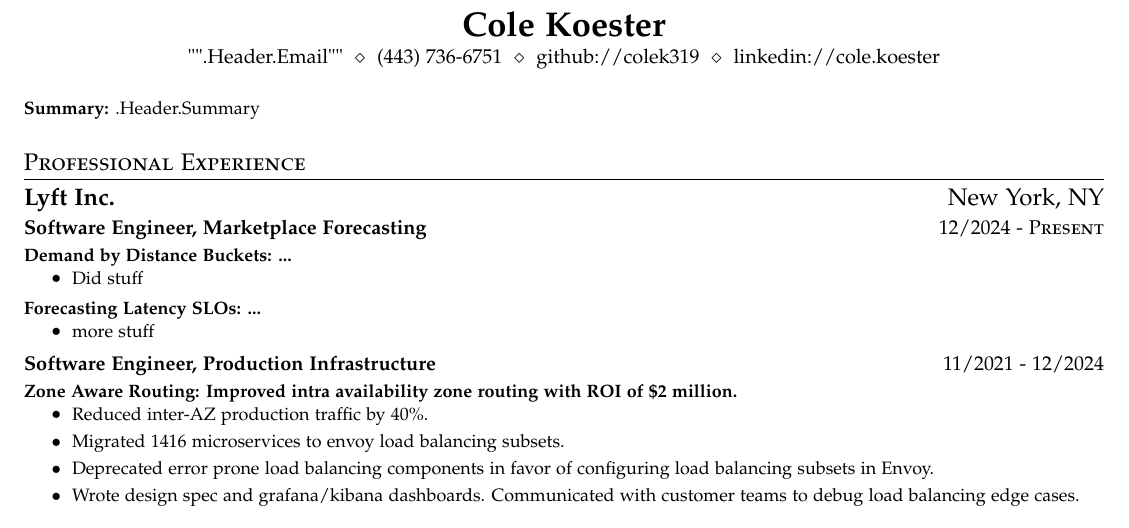
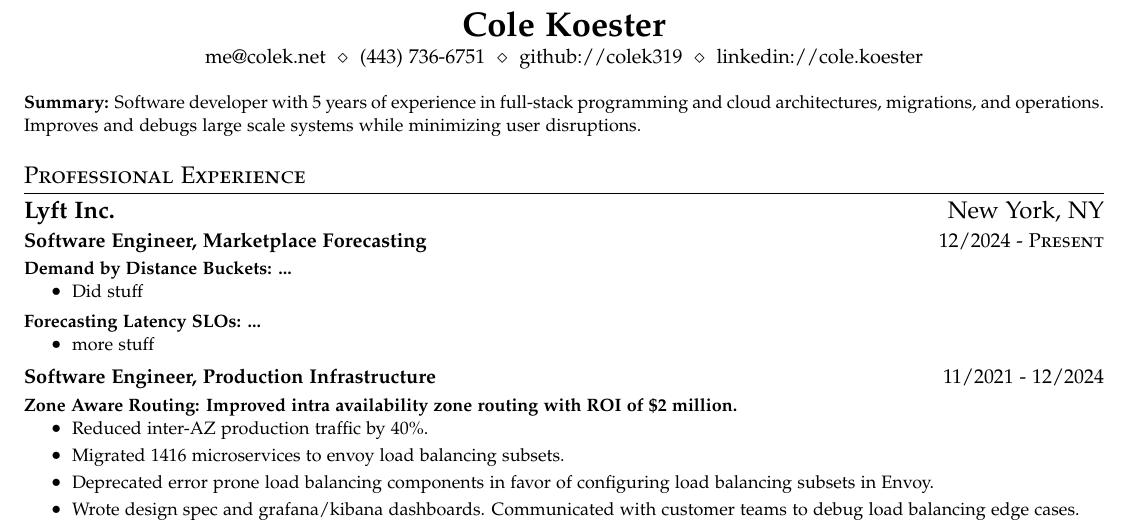
Before and after one commit to colek319/colek.net, a LaTeX CV (resume.tex): part of the page, cut so that both start at the same text. Compiled offline with pdfLaTeX.

Commit message:
fix header

```diff
--- a/resume.tex
+++ b/resume.tex
@@ -17,9 +17,9 @@
 \usepackage{tikz}
 \input{glyphtounicode}
 
-%!f(MISSING)ont options
+%!f(string=me@colek.net)ont options
 \usepackage[sc]{mathpazo}
-\linespread{1.05}  %!p(MISSING)alladio needs more leading (space between lines)
+\linespread{1.05}  %!p(string=Software developer with 5 years of experience in full-stack programming and cloud architectures, migrations, and operations. Improves and debugs large scale systems while minimizing user disruptions.)alladio needs more leading (space between lines)
 \usepackage[T1]{fontenc}
 
 \pagestyle{fancy}
@@ -100,18 +100,18 @@
 \begin{center}
 \textbf{\LARGE\scshape Cole Koester} \\
 \vspace{1pt}\small
-\href{mailto:}{{"{"}}{{.Header.Email}}{{"}"}}
+\href{mailto:me@colek.net}{me@colek.net}
 $\ \diamond\ $
-(443) 736-6751
+\href{tel:+14437366751}{(443) 736-6751}
 $\ \diamond\ $
-github://\href{https://github.com/}{colek319}
+github://\href{https://github.com/colek319}{colek319}
 $\ \diamond\ $
-linkedin://\href{https://www.linkedin.com/}{cole.koester}
+linkedin://\href{https://www.linkedin.com/cole.koester}{cole.koester}
 \end{center}
 
 \noindent\begin{minipage}{\textwidth}
 \footnotesize
-\textbf{Summary:} {{.Header.Summary}}
+\textbf{Summary:} Software developer with 5 years of experience in full-stack programming and cloud architectures, migrations, and operations. Improves and debugs large scale systems while minimizing user disruptions.
 \end{minipage}
 
 \section{Professional Experience}
```
Also changed, not shown: 1 other file.
